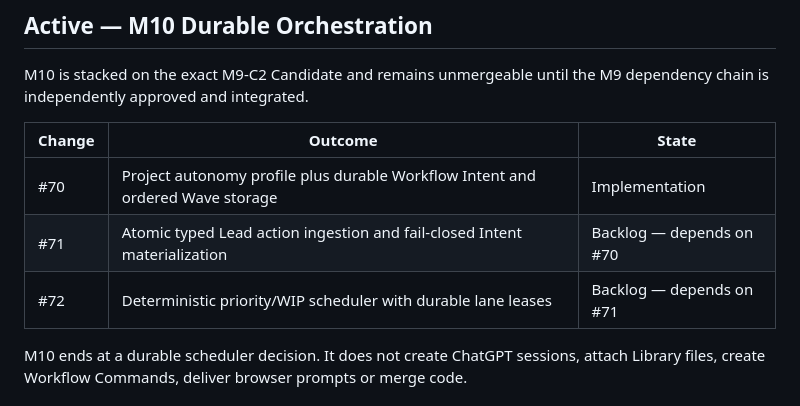
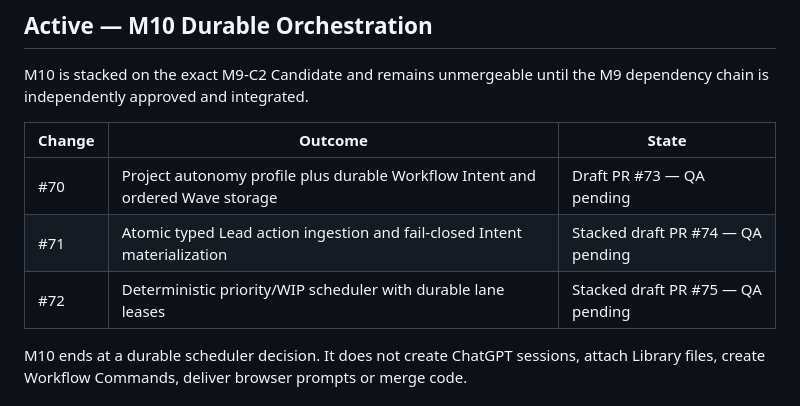
Before and after one commit to NordCoder/cddm-dashboard, a Markdown page: .delivery/ROADMAP.md, the part around the change. Drawn GitHub-style.

Commit message:
M10-C3: record QA-ready stacked Candidates

```diff
--- a/.delivery/ROADMAP.md
+++ b/.delivery/ROADMAP.md
@@ -38,9 +38,9 @@ M10 is stacked on the exact M9-C2 Candidate and remains unmergeable until the M9
 
 | Change | Outcome | State |
 | --- | --- | --- |
-| #70 | Project autonomy profile plus durable Workflow Intent and ordered Wave storage | Implementation |
-| #71 | Atomic typed Lead action ingestion and fail-closed Intent materialization | Backlog — depends on #70 |
-| #72 | Deterministic priority/WIP scheduler with durable lane leases | Backlog — depends on #71 |
+| #70 | Project autonomy profile plus durable Workflow Intent and ordered Wave storage | Draft PR #73 — QA pending |
+| #71 | Atomic typed Lead action ingestion and fail-closed Intent materialization | Stacked draft PR #74 — QA pending |
+| #72 | Deterministic priority/WIP scheduler with durable lane leases | Stacked draft PR #75 — QA pending |
 
 M10 ends at a durable scheduler decision. It does not create ChatGPT sessions, attach Library files, create Workflow Commands, deliver browser prompts or merge code.
 
```
